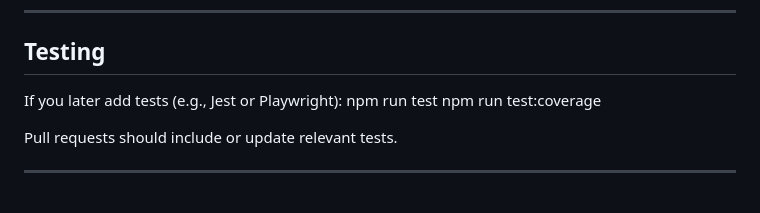
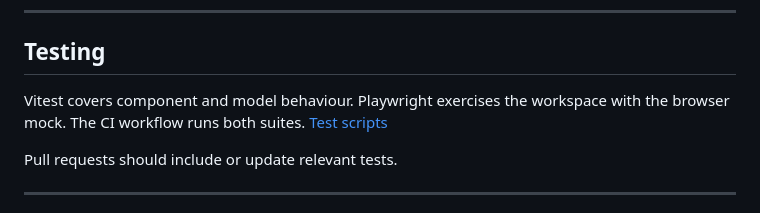
Before and after one commit to antoniorizzoeng/climate-sim-frontend, a Markdown page: CONTRIBUTING.md, the part around the change. Rendered like a GitHub page.

```diff
--- a/CONTRIBUTING.md
+++ b/CONTRIBUTING.md
@@ -37,9 +37,7 @@ Thank you for considering contributing to climate-sim-frontend!
 
 ## Testing
 
-If you later add tests (e.g., Jest or Playwright):
-npm run test
-npm run test:coverage
+Vitest covers component and model behaviour. Playwright exercises the workspace with the browser mock. The CI workflow runs both suites. [Test scripts](package.json)
 
 Pull requests should include or update relevant tests.
 
```
Also changed, not shown: README.md (+81 -35 lines), docs/assets/crosswind.gif (added), 5 other files.
